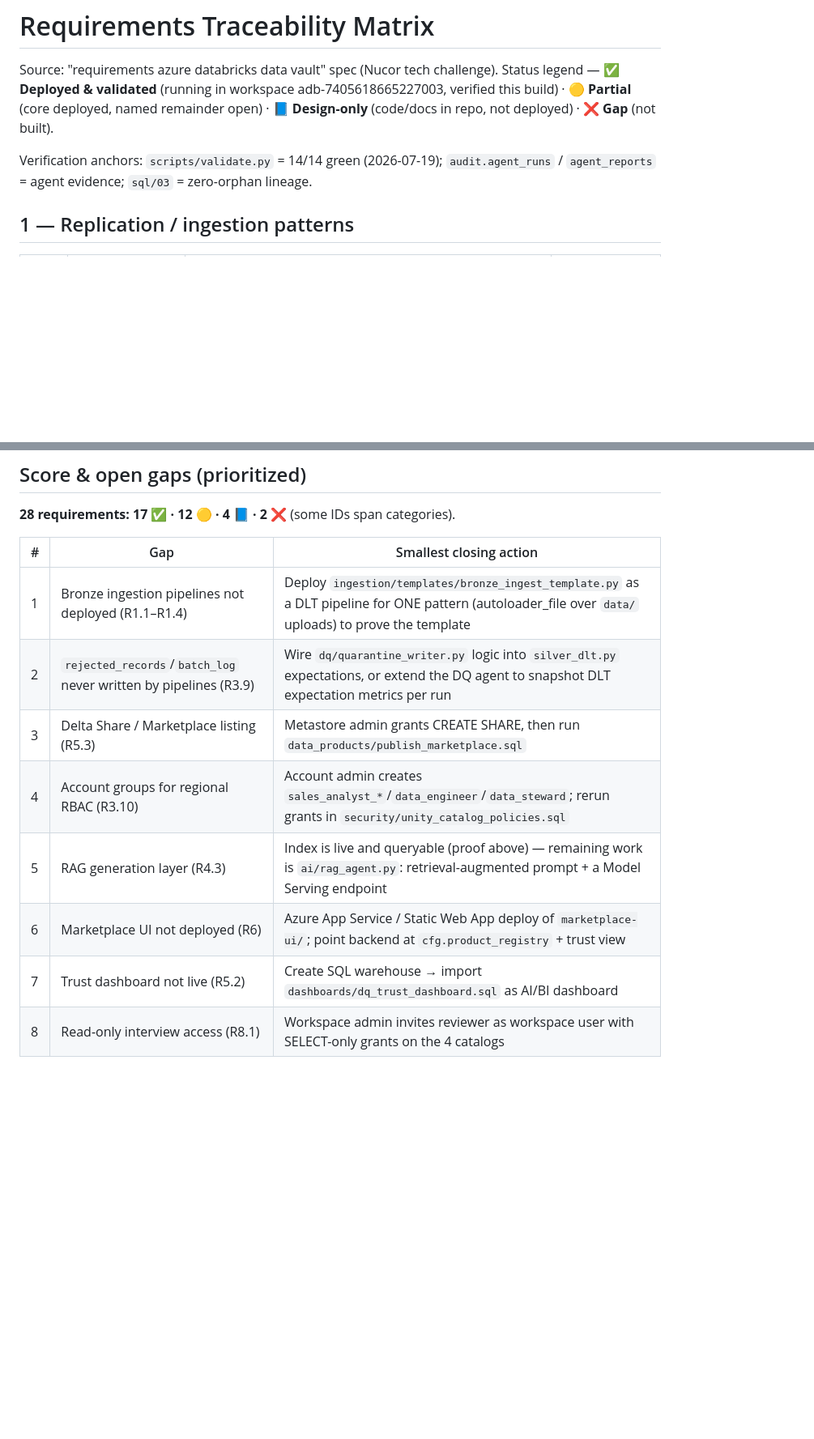
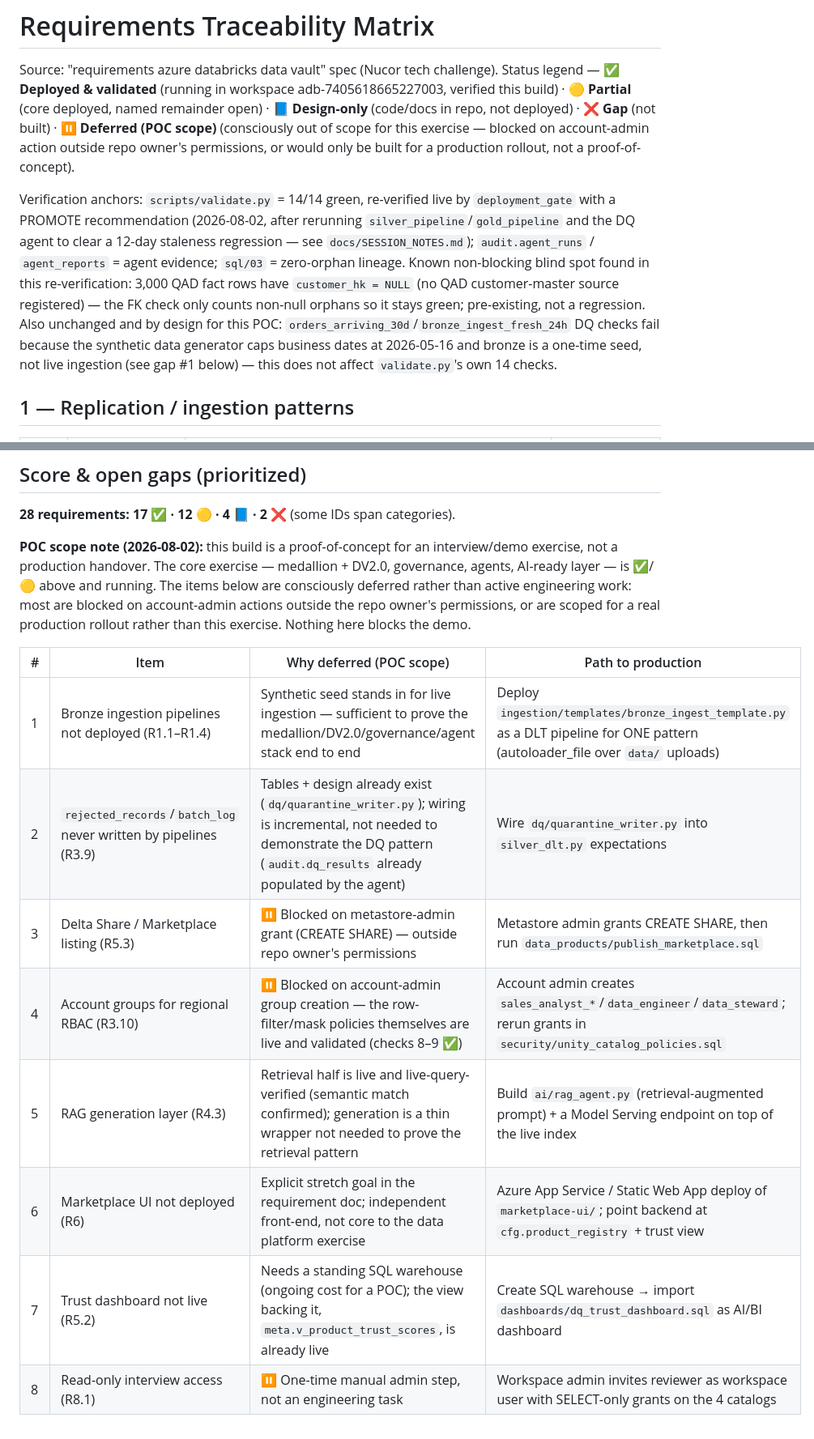
Before and after one commit to ashwinrpande-hub/modern-ai-data-platform-azure-databricks, a Markdown page: docs/TRACEABILITY_MATRIX.md, 2 parts joined by grey strips. Shown at 81% size. Rendered like a GitHub page; blank space fills up the shorter version.

```diff
--- a/docs/TRACEABILITY_MATRIX.md
+++ b/docs/TRACEABILITY_MATRIX.md
@@ -3,10 +3,21 @@
 Source: "requirements azure databricks data vault" spec (Nucor tech challenge).
 Status legend — ✅ **Deployed & validated** (running in workspace adb-7405618665227003,
 verified this build) · 🟡 **Partial** (core deployed, named remainder open) ·
-📘 **Design-only** (code/docs in repo, not deployed) · ❌ **Gap** (not built).
+📘 **Design-only** (code/docs in repo, not deployed) · ❌ **Gap** (not built) ·
+⏸️ **Deferred (POC scope)** (consciously out of scope for this exercise — blocked on
+account-admin action outside repo owner's permissions, or would only be built for a
+production rollout, not a proof-of-concept).
 
-Verification anchors: `scripts/validate.py` = 14/14 green (2026-07-19);
+Verification anchors: `scripts/validate.py` = 14/14 green, re-verified live by `deployment_gate`
+with a PROMOTE recommendation (2026-08-02, after rerunning `silver_pipeline`/`gold_pipeline` and
+the DQ agent to clear a 12-day staleness regression — see `docs/SESSION_NOTES.md`);
 `audit.agent_runs` / `agent_reports` = agent evidence; `sql/03` = zero-orphan lineage.
+Known non-blocking blind spot found in this re-verification: 3,000 QAD fact rows have
+`customer_hk = NULL` (no QAD customer-master source registered) — the FK check only counts
+non-null orphans so it stays green; pre-existing, not a regression. Also unchanged and
+by design for this POC: `orders_arriving_30d`/`bronze_ingest_fresh_24h` DQ checks fail because
+the synthetic data generator caps business dates at 2026-05-16 and bronze is a one-time seed,
+not live ingestion (see gap #1 below) — this does not affect `validate.py`'s own 14 checks.
 
 ## 1 — Replication / ingestion patterns
 
@@ -99,13 +110,20 @@ Verification anchors: `scripts/validate.py` = 14/14 green (2026-07-19);
 
 **28 requirements: 17 ✅ · 12 🟡 · 4 📘 · 2 ❌** (some IDs span categories).
 
-| # | Gap | Smallest closing action |
-|---|-----|------------------------|
-| 1 | Bronze ingestion pipelines not deployed (R1.1–R1.4) | Deploy `ingestion/templates/bronze_ingest_template.py` as a DLT pipeline for ONE pattern (autoloader_file over `data/` uploads) to prove the template |
-| 2 | `rejected_records`/`batch_log` never written by pipelines (R3.9) | Wire `dq/quarantine_writer.py` logic into `silver_dlt.py` expectations, or extend the DQ agent to snapshot DLT expectation metrics per run |
-| 3 | Delta Share / Marketplace listing (R5.3) | Metastore admin grants CREATE SHARE, then run `data_products/publish_marketplace.sql` |
-| 4 | Account groups for regional RBAC (R3.10) | Account admin creates `sales_analyst_*`/`data_engineer`/`data_steward`; rerun grants in `security/unity_catalog_policies.sql` |
-| 5 | RAG generation layer (R4.3) | Index is live and queryable (proof above) — remaining work is `ai/rag_agent.py`: retrieval-augmented prompt + a Model Serving endpoint |
-| 6 | Marketplace UI not deployed (R6) | Azure App Service / Static Web App deploy of `marketplace-ui/`; point backend at `cfg.product_registry` + trust view |
-| 7 | Trust dashboard not live (R5.2) | Create SQL warehouse → import `dashboards/dq_trust_dashboard.sql` as AI/BI dashboard |
-| 8 | Read-only interview access (R8.1) | Workspace admin invites reviewer as workspace user with SELECT-only grants on the 4 catalogs |
+**POC scope note (2026-08-02):** this build is a proof-of-concept for an interview/demo
+exercise, not a production handover. The core exercise — medallion + DV2.0, governance,
+agents, AI-ready layer — is ✅/🟡 above and running. The items below are consciously deferred
+rather than active engineering work: most are blocked on account-admin actions outside the
+repo owner's permissions, or are scoped for a real production rollout rather than this
+exercise. Nothing here blocks the demo.
+
+| # | Item | Why deferred (POC scope) | Path to production |
+|---|------|---------------------------|---------------------|
+| 1 | Bronze ingestion pipelines not deployed (R1.1–R1.4) | Synthetic seed stands in for live ingestion — sufficient to prove the medallion/DV2.0/governance/agent stack end to end | Deploy `ingestion/templates/bronze_ingest_template.py` as a DLT pipeline for ONE pattern (autoloader_file over `data/` uploads) |
+| 2 | `rejected_records`/`batch_log` never written by pipelines (R3.9) | Tables + design already exist (`dq/quarantine_writer.py`); wiring is incremental, not needed to demonstrate the DQ pattern (`audit.dq_results` already populated by the agent) | Wire `dq/quarantine_writer.py` into `silver_dlt.py` expectations |
+| 3 | Delta Share / Marketplace listing (R5.3) | ⏸️ Blocked on metastore-admin grant (CREATE SHARE) — outside repo owner's permissions | Metastore admin grants CREATE SHARE, then run `data_products/publish_marketplace.sql` |
+| 4 | Account groups for regional RBAC (R3.10) | ⏸️ Blocked on account-admin group creation — the row-filter/mask policies themselves are live and validated (checks 8–9 ✅) | Account admin creates `sales_analyst_*`/`data_engineer`/`data_steward`; rerun grants in `security/unity_catalog_policies.sql` |
+| 5 | RAG generation layer (R4.3) | Retrieval half is live and live-query-verified (semantic match confirmed); generation is a thin wrapper not needed to prove the retrieval pattern | Build `ai/rag_agent.py` (retrieval-augmented prompt) + a Model Serving endpoint on top of the live index |
+| 6 | Marketplace UI not deployed (R6) | Explicit stretch goal in the requirement doc; independent front-end, not core to the data platform exercise | Azure App Service / Static Web App deploy of `marketplace-ui/`; point backend at `cfg.product_registry` + trust view |
+| 7 | Trust dashboard not live (R5.2) | Needs a standing SQL warehouse (ongoing cost for a POC); the view backing it, `meta.v_product_trust_scores`, is already live | Create SQL warehouse → import `dashboards/dq_trust_dashboard.sql` as AI/BI dashboard |
+| 8 | Read-only interview access (R8.1) | ⏸️ One-time manual admin step, not an engineering task | Workspace admin invites reviewer as workspace user with SELECT-only grants on the 4 catalogs |
```
Also changed, not shown: docs/SESSION_NOTES.md (+41 -0 lines).
